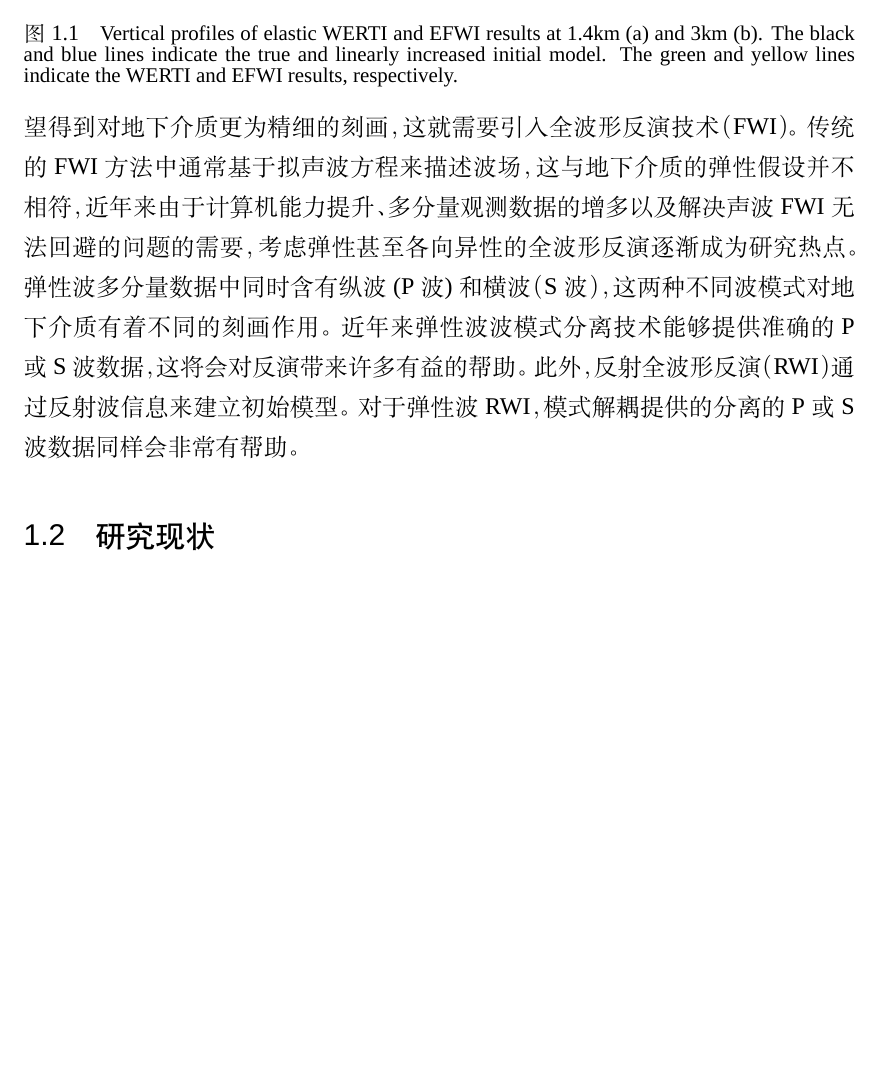
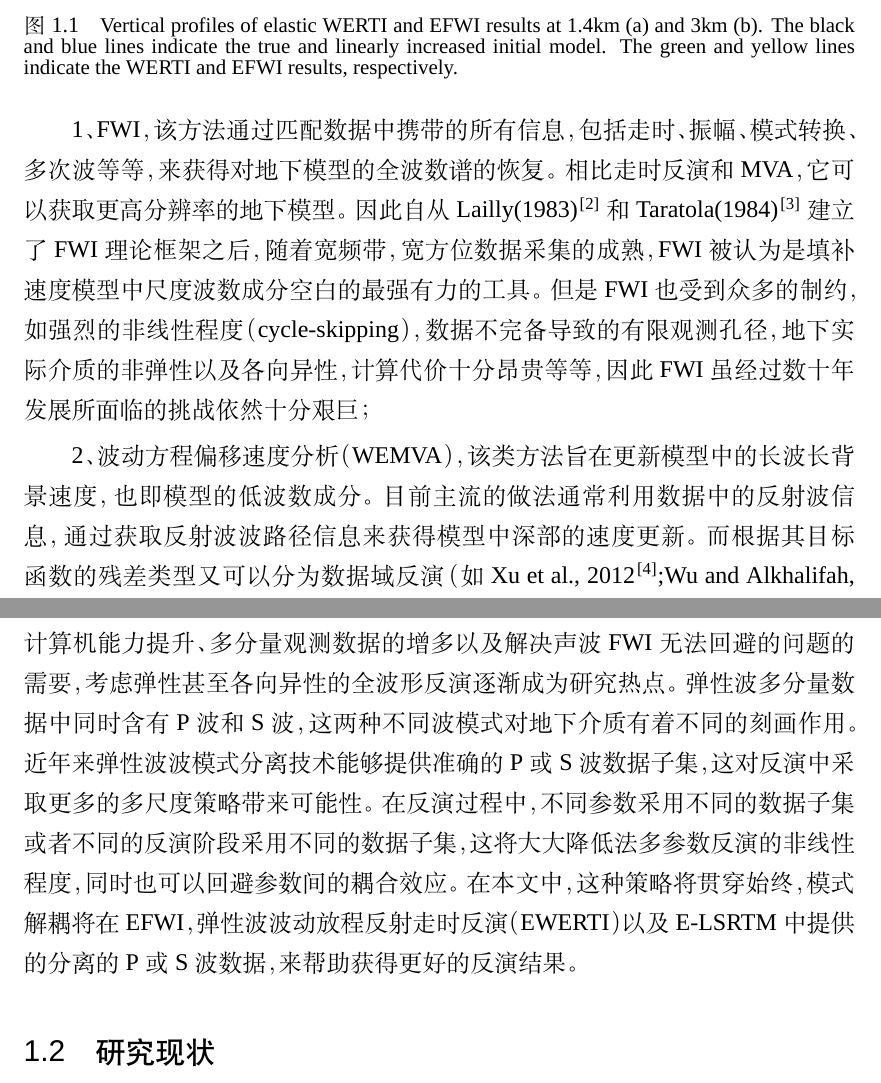
Before and after one commit to wangtf0221/Thesis, a LaTeX thesis (thesis.tex, which reads data/chap01.tex): part of page 15 of 57 before the commit and two parts of pages 15 and 16 of 61 after it, the two joined at a grey line, cut so that both start at the same text, the shorter picture padded with empty space. Compiled offline with XeLaTeX; a missing font is replaced by an installed copy or a similar font; a LaTeX package or settings file that is missing is left out.

Commit message:
20170220

```diff
--- a/data/chap01.tex
+++ b/data/chap01.tex
@@ -34,5 +30,15 @@ P波与S波模式，从而获得更多与岩性相关的信息，这对于岩性
-望得到对地下介质更为精细的刻画，这就需要引入全波形反演技术（FWI）。传统的FWI方法中通常基于拟声波方程来描述波场，这与地下介质的弹性假设并
-不相符，近年来由于计算机能力提升、多分量观测数据的增多以及解决声波FWI无法回避的问题的需要，考虑弹性甚至各向异性的全波形反演逐渐成为研究热
-点。弹性波多分量数据中同时含有纵波(P波)和横波（S波），这两种不同波模式对地下介质有着不同的刻画作用。近年来弹性波波模式分离技术能够提供准
-确的P或S波数据，这将会对反演带来许多有益的帮助。此外，反射全波形反演（RWI）通过反射波信息来建立初始模型。对于弹性波RWI，模式解耦提供的分
-离的P或S波数据同样会非常有帮助。
+
+传统常规方法中大多基于射线类方法进行成像与速度估计，这在模型复杂区域很难处理多路径以及焦散等问题。而基于波动方程的方法则可以避免上述问题。
+目前基于波动理论的主要反演方法主要有以下三类：
+
+1、FWI，该方法通过匹配数据中携带的所有信息，包括走时、振幅、模式转换、多次波等等，来获得对地下模型的全波数谱的
+恢复。
+相比走时反演和MVA，它可以获取更高分辨率的地下模型。
+因此自从Lailly(1983)\cite{lailly1983seismic}和Taratola(1984)\cite{tarantola1984}建立了FWI理论框架之后，随着宽频带，宽方位数据采集的成熟，FWI
+被认为是填补速度模型中尺度波数成分空白的最强有力的工具。
+但是FWI也受到众多的制约，如强烈的非线性程度（cycle-skipping），数据不完备导致的有限观测孔径，地下实际介质的非弹性以及各向异性，计算代价十分昂贵等等，因此
+FWI虽经过数十年发展所面临的挑战依然十分艰巨；
+
+2、波动方程偏移速度分析（WEMVA），该类方法旨在更新模型中的长波长背景速度，也即模型的低波数成分。
+目前主流的做法通常利用数据中的反射波信息，通过获取反射波波路径信息来获得模型中深部的速度更新。
+而根据其目标函数的残差类型又可以分为数据域反演（如Xu et al., 2012\cite{xu:2012};Wu and Alkhalifah, 2015\cite[]{Wu2015}; Zhou et al,
@@ -39,3 +52,9 @@ P波与S波模式，从而获得更多与岩性相关的信息，这对于岩性
+结合以上背景，如何恢复弹性介质中的速度模型将对勘探地球物理的发展至关重要。将弹性假设引入到以上反演问题中将会大大增加反问题的非线性程度。同时，多参数反演
+也会带来参数间的耦合效应，这会进一步增加反演难度。由于计算机能力提升、多分量观测数据的增多以及解决声波FWI无法回避的问题的需要，考虑弹性甚至各向异
+性的全波形反演逐渐成为研究热点。弹性波多分量数据中同时含有P波和S波，这两种不同波模式对地下介质有着不同的刻画作用。
+近年来弹性波波模式分离技术能够提供准确的P或S波数据子集，这对反演中采取更多的多尺度策略带来可能性。在反演过程中，不同参数采用不同的数据子集或者不同的反演阶段
+采用不同的数据子集，这将大大降低法多参数反演的非线性程度，同时也可以回避参数间的耦合效应。在本文中，这种策略将贯穿始终，
+模式解耦将在EFWI，弹性波波动放程反射走时反演（EWERTI）以及E-LSRTM中提供的分离的P或S波数据，来帮助获得更好的反演结果。
 \section{研究现状}
 \subsection{弹性波FWI研究现状}
 \subsection{弹性反射波FWI研究现状}
```
Also changed, not shown: reference.bib (+23 -0 lines), thesis.bbl, data/chap01.tex (15 more changed lines), 1 other file.
